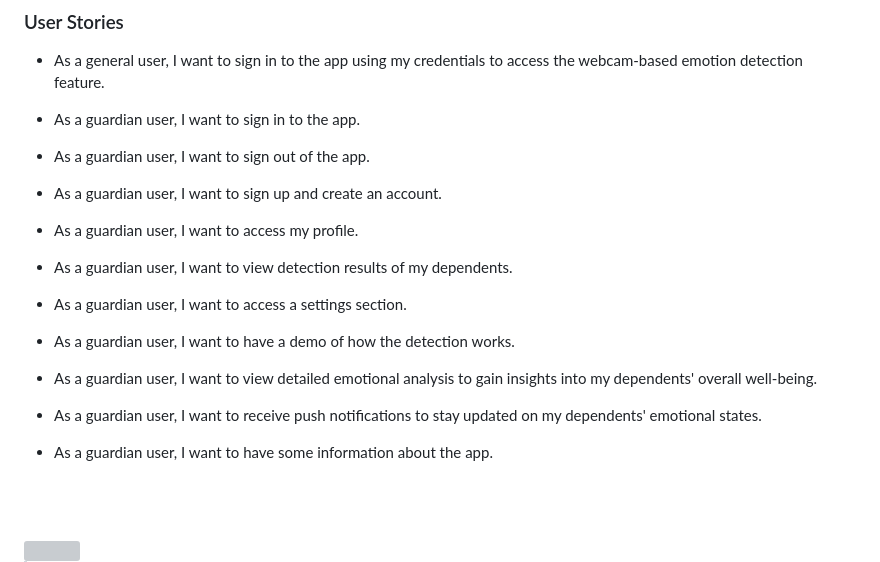
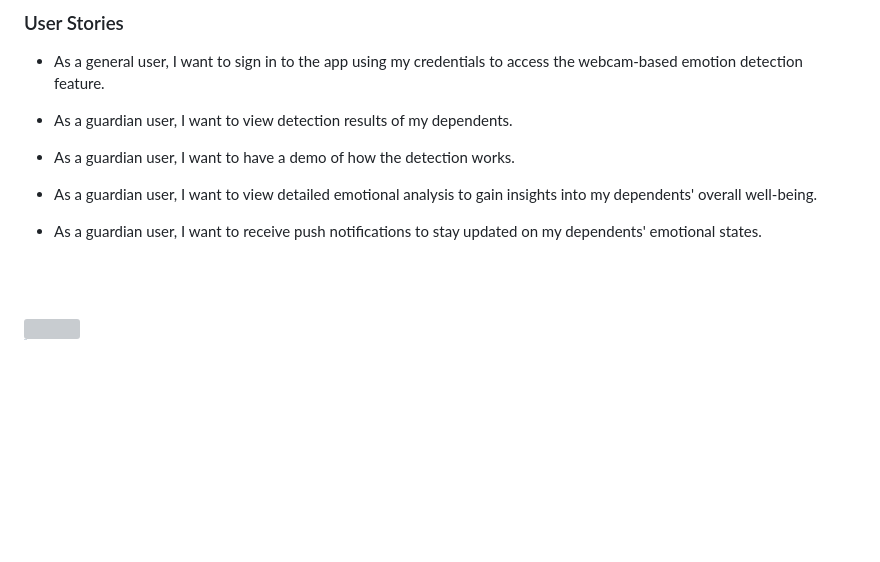
Before and after one commit to joehaddad94/CyberChaperone, a Markdown page: README.md, the part around the change. Drawn GitHub-style; blank space fills up the shorter version; grey boxes are pictures that could not be loaded.

Commit message:
readme <> Updated readme file

```diff
--- a/README.md
+++ b/README.md
@@ -12,16 +12,10 @@
 ### User Stories
 - As a general user, I want to sign in to the app using my credentials to access the webcam-based emotion detection feature.
 
-- As a guardian user, I want to sign in to the app.
-- As a guardian user, I want to sign out of the app.
-- As a guardian user, I want to sign up and create an account.
-- As a guardian user, I want  to access my profile.
 - As a guardian user, I want to view detection results of my dependents.
-- As a guardian user, I want to access a settings section.
 - As a guardian user, I want to have a demo of how the detection works.
 - As a guardian user, I want to view detailed emotional analysis to gain insights into my dependents' overall well-being.
 - As a guardian user, I want to receive push notifications to stay updated on my dependents' emotional states.
-- As a guardian user, I want to have some information about the app.
 
 <br><br>
 
```
